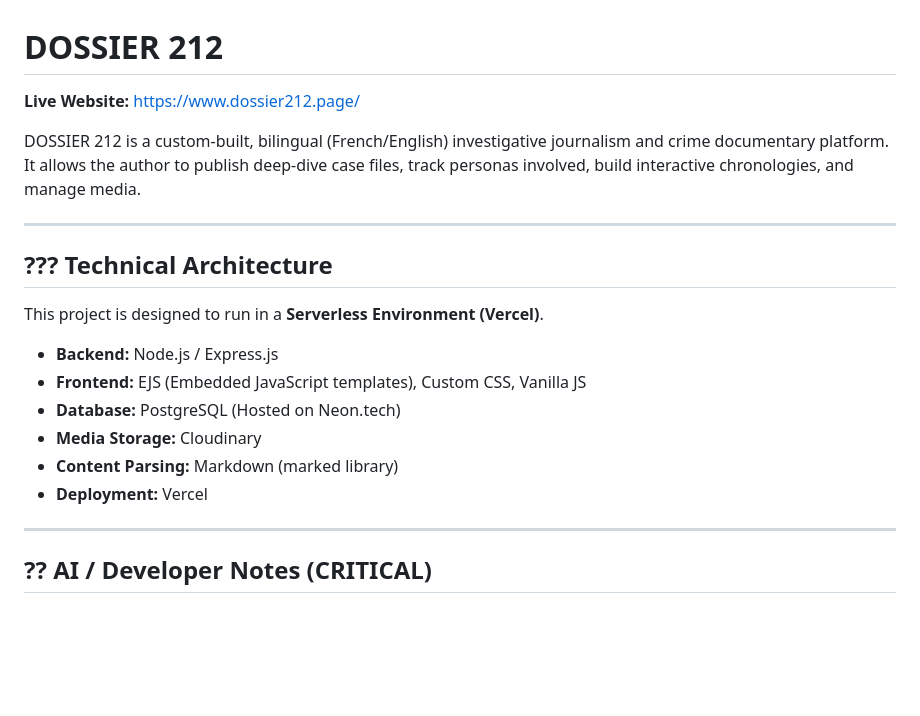
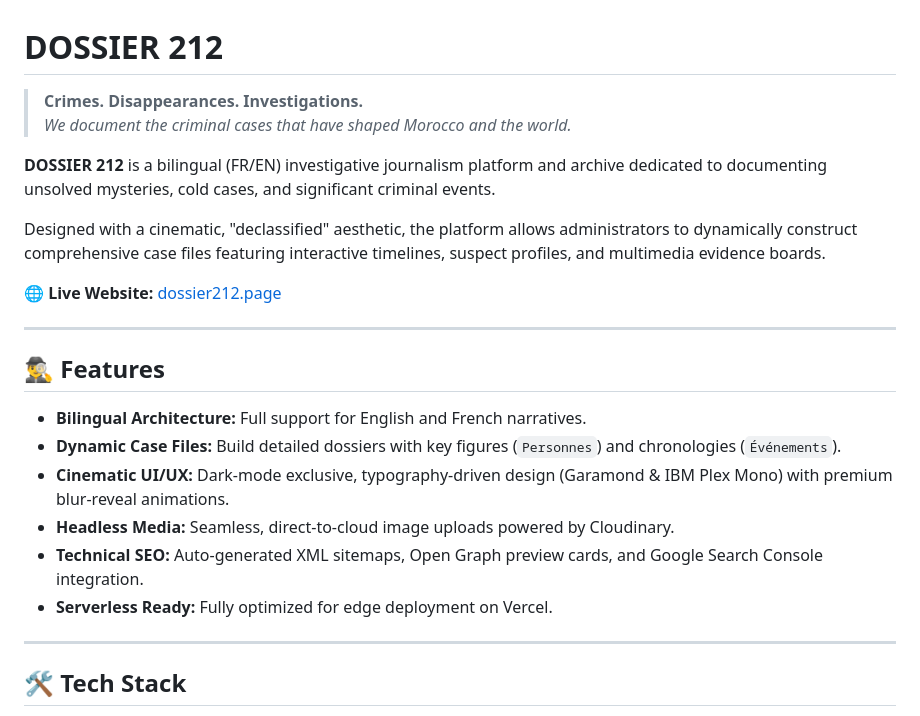
Before and after one commit to Abdelouahedb/dossier212, a Markdown page: README.md, the part around one of its changes. Rendered like a GitHub page; blank space fills up the shorter version.

```diff
--- a/README.md
+++ b/README.md
@@ -1,23 +1,26 @@
 # DOSSIER 212
 
-**Live Website:** [https://www.dossier212.page/](https://www.dossier212.page/)
+> **Crimes. Disappearances. Investigations.**
+> *We document the criminal cases that have shaped Morocco and the world.*
 
-DOSSIER 212 is a custom-built, bilingual (French/English) investigative journalism and crime documentary platform. It allows the author to publish deep-dive case files, track personas involved, build interactive chronologies, and manage media.
+**DOSSIER 212** is a bilingual (FR/EN) investigative journalism platform and archive dedicated to documenting unsolved mysteries, cold cases, and significant criminal events.
+
+Designed with a cinematic, "declassified" aesthetic, the platform allows administrators to dynamically construct comprehensive case files featuring interactive timelines, suspect profiles, and multimedia evidence boards.
+
+🌐 **Live Website:** [dossier212.page](https://www.dossier212.page/)
 
 ---
 
-## ??? Technical Architecture
+## 🕵️‍♂️ Features
 
-This project is designed to run in a **Serverless Environment (Vercel)**.
-
-*   **Backend:** Node.js / Express.js
-*   **Frontend:** EJS (Embedded JavaScript templates), Custom CSS, Vanilla JS
-*   **Database:** PostgreSQL (Hosted on Neon.tech)
-*   **Media Storage:** Cloudinary
-*   **Content Parsing:** Markdown (marked library)
-*   **Deployment:** Vercel
+- **Bilingual Architecture:** Full support for English and French narratives.
+- **Dynamic Case Files:** Build detailed dossiers with key figures (`Personnes`) and chronologies (`Événements`).
+- **Cinematic UI/UX:** Dark-mode exclusive, typography-driven design (Garamond & IBM Plex Mono) with premium blur-reveal animations.
+- **Headless Media:** Seamless, direct-to-cloud image uploads powered by Cloudinary.
+- **Technical SEO:** Auto-generated XML sitemaps, Open Graph preview cards, and Google Search Console integration.
+- **Serverless Ready:** Fully optimized for edge deployment on Vercel.
 
 ---
 
-## ?? AI / Developer Notes (CRITICAL)
+## 🛠️ Tech Stack
 
```
Also changed, not shown: other parts of README.md (+42 -36 lines).
